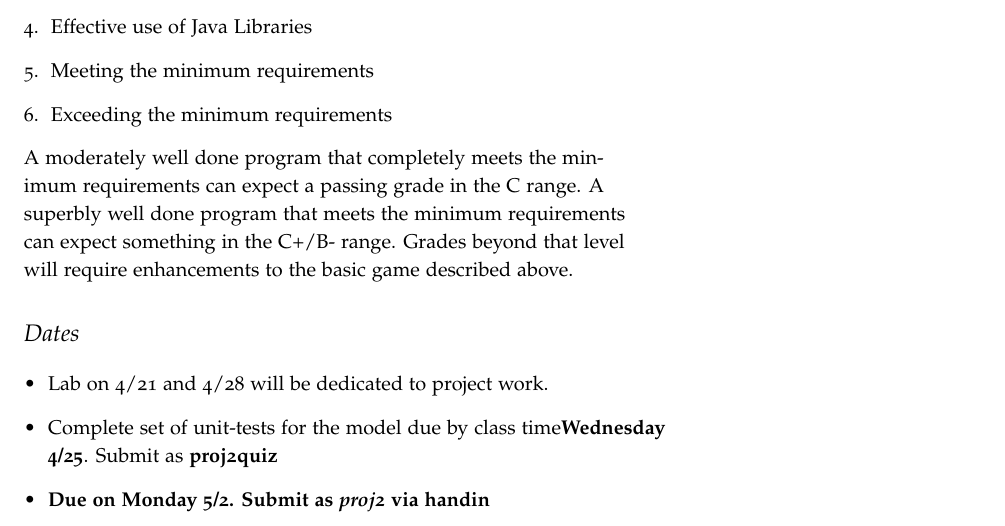
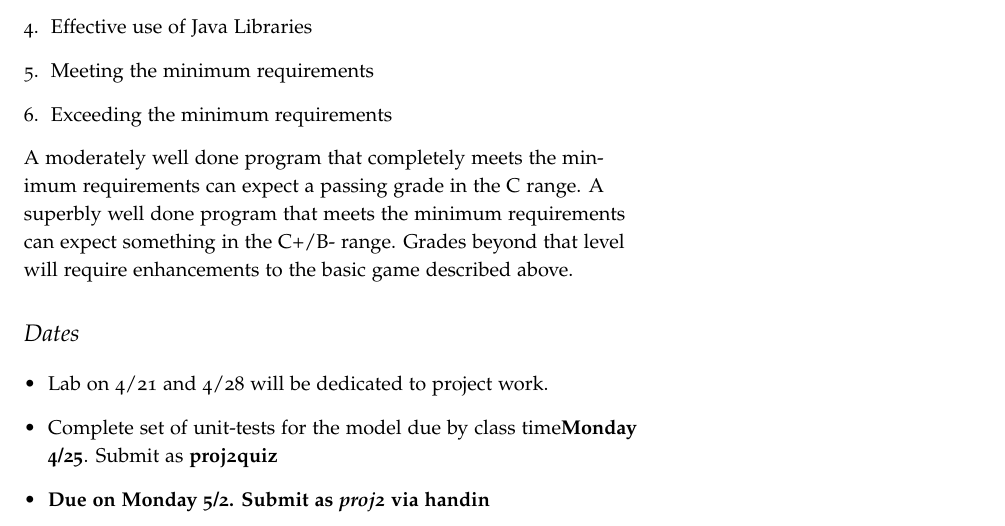
Before and after one commit to jlmayfield/MC-COMP210, a LaTeX document (Projects/comp210-proj2.tex): part of page 2 of 2, cut so that both start at the same text. Compiled offline with pdfLaTeX.

Commit message:
proj2 checkpoint due date typo fix

```diff
--- a/Projects/comp210-proj2.tex
+++ b/Projects/comp210-proj2.tex
@@ -55,7 +55,7 @@ A moderately well done program that completely meets the minimum requirements ca
 
 \begin{itemize}
 \item Lab on 4/21 and 4/28 will be dedicated to project work.
-\item Complete set of unit-tests for the model due by class time\textbf{Wednesday 4/25}. Submit as \textbf{proj2quiz}
+\item Complete set of unit-tests for the model due by class time\textbf{Monday 4/25}. Submit as \textbf{proj2quiz}
 \item \textbf{Due on Monday 5/2. Submit as \textit{proj2} via handin}
 \end{itemize}
 
```
Also changed, not shown: Projects/comp210-proj2.pdf.
